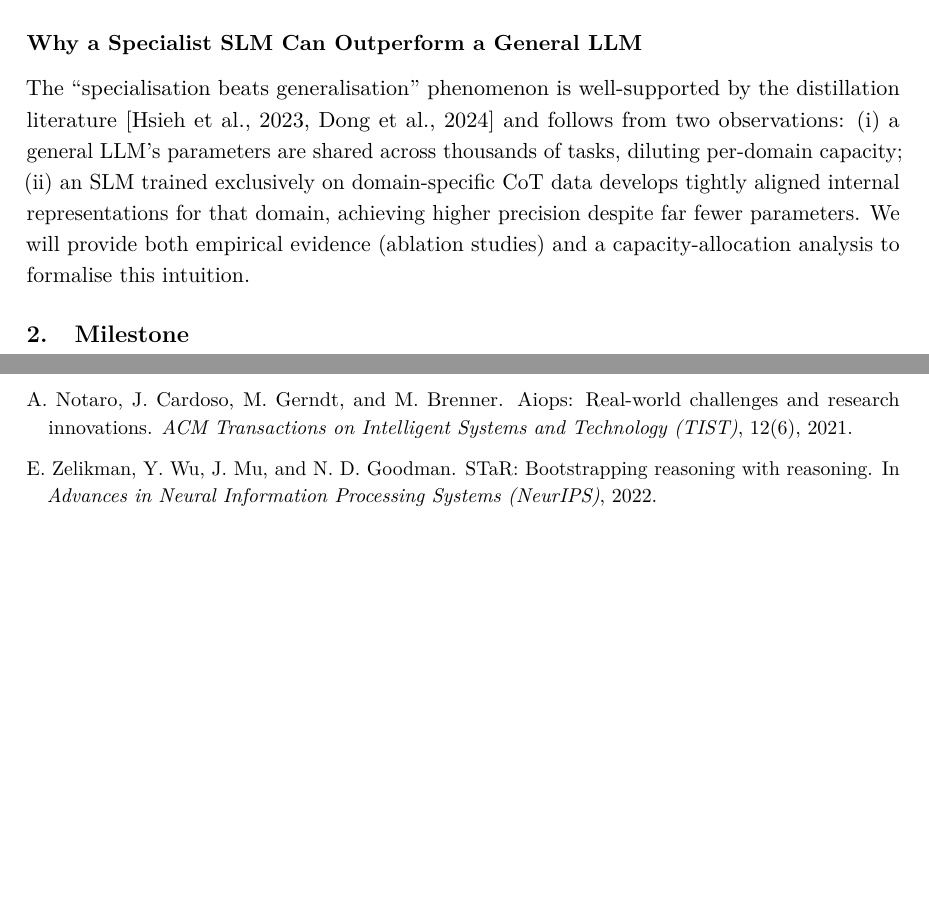
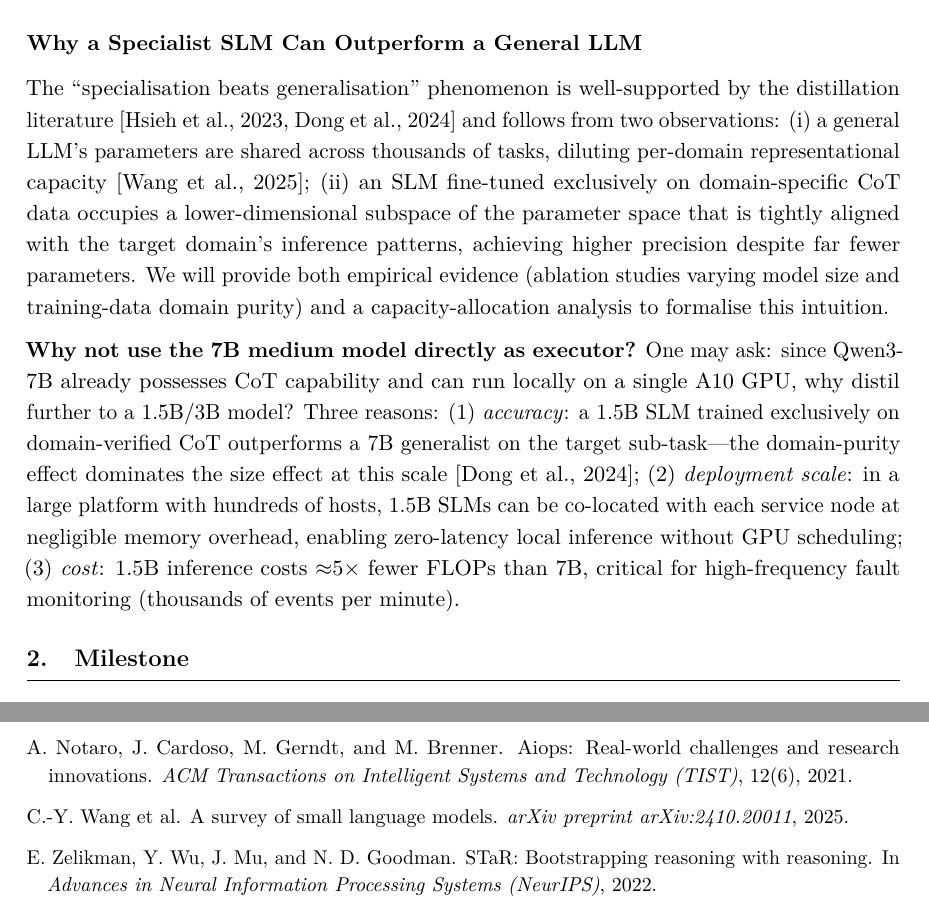
Before and after one commit to DataLab-atom/LatexAliBaBa, a LaTeX document (main.tex): two parts of pages 7 and 12 of 12, joined at a grey line, cut so that both start at the same text, the shorter picture padded with empty space. Compiled offline with pdfLaTeX.

Commit message:
Round 3 revision: rebut 7B-as-executor objection, strengthen specialisation theory
- Added 'Why not use 7B directly?' paragraph with 3-point rebuttal:
  accuracy (domain purity > size), deployment scale (co-located), cost (5x FLOP)
- Added slmsurvey citation for multi-task parameter dilution claim
- Added domain-purity ablation to empirical evidence plan

https://claude.ai/code/session_01AT6ngHfATx3D5r1SSe1B2s

```diff
--- a/main.tex
+++ b/main.tex
@@ -351,11 +351,25 @@ the end-to-end system responds in seconds even under high alert volume.
 The ``specialisation beats generalisation'' phenomenon is well-supported by the
 distillation literature \citep{dss,ddk} and follows from two observations:
 (i) a general LLM's parameters are shared across thousands of tasks, diluting
-per-domain capacity; (ii) an SLM trained exclusively on domain-specific CoT data
-develops tightly aligned internal representations for that domain, achieving higher
-precision despite far fewer parameters.
-We will provide both empirical evidence (ablation studies) and a capacity-allocation
-analysis to formalise this intuition.
+per-domain representational capacity \citep{slmsurvey}; (ii) an SLM fine-tuned
+exclusively on domain-specific CoT data occupies a lower-dimensional subspace of
+the parameter space that is tightly aligned with the target domain's inference
+patterns, achieving higher precision despite far fewer parameters.
+We will provide both empirical evidence (ablation studies varying model size and
+training-data domain purity) and a capacity-allocation analysis to formalise this
+intuition.
+
+\textbf{Why not use the 7B medium model directly as executor?}
+One may ask: since Qwen3-7B already possesses CoT capability and can run locally
+on a single A10 GPU, why distil further to a 1.5B/3B model?
+Three reasons: (1) \emph{accuracy}: a 1.5B SLM trained exclusively on
+domain-verified CoT outperforms a 7B generalist on the target sub-task—the
+domain-purity effect dominates the size effect at this scale \citep{ddk};
+(2) \emph{deployment scale}: in a large platform with hundreds of hosts,
+1.5B SLMs can be co-located with each service node at negligible memory overhead,
+enabling zero-latency local inference without GPU scheduling;
+(3) \emph{cost}: 1.5B inference costs $\approx$5$\times$ fewer FLOPs than 7B,
+critical for high-frequency fault monitoring (thousands of events per minute).
 
 % ══════════════════════════════════════════════════════════════════════════════
 %  2. MILESTONE
```
Also changed, not shown: main.pdf.
